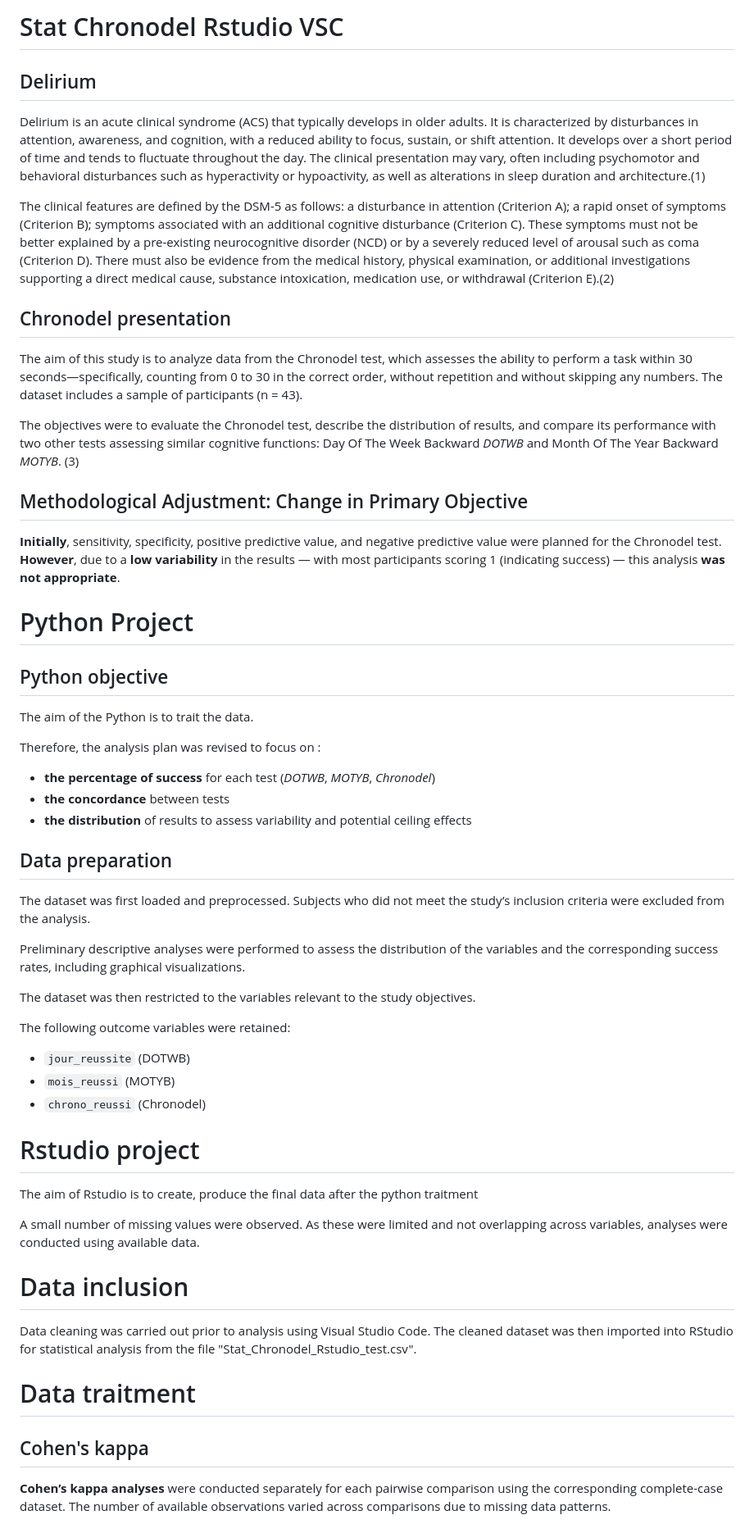
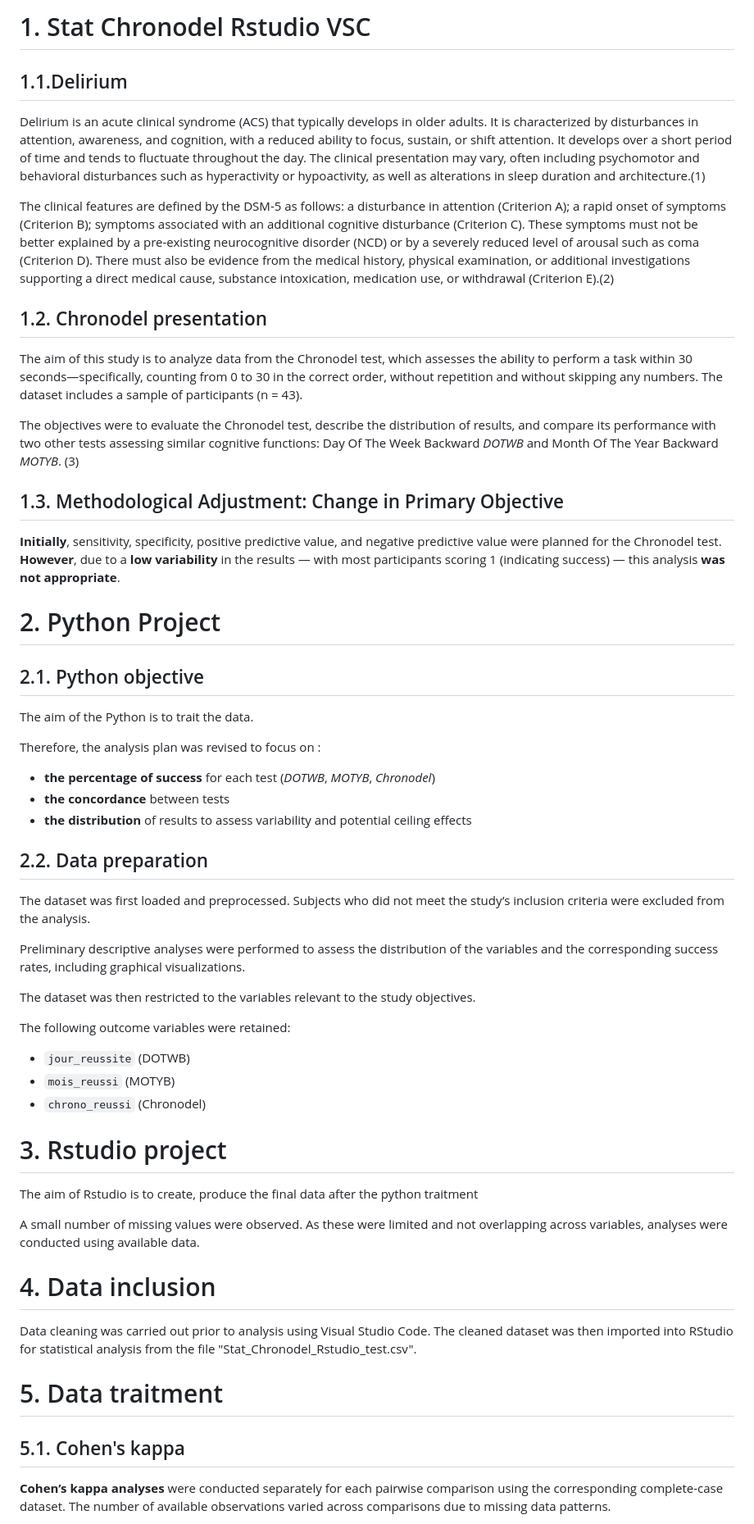
Before and after one commit to nicolasjumel/Stat-Chronodel-Rstudio-VSC-Nicolas-Jumel, a Markdown page: README.md, the part around one of its changes. Shown at 82% size. Drawn GitHub-style.

```diff
--- a/README.md
+++ b/README.md
@@ -1,24 +1,24 @@
-# Stat Chronodel Rstudio VSC
+# 1. Stat Chronodel Rstudio VSC
 
-## Delirium
+## 1.1.Delirium
 
 Delirium is an acute clinical syndrome (ACS) that typically develops in older adults. It is characterized by disturbances in attention, awareness, and cognition, with a reduced ability to focus, sustain, or shift attention. It develops over a short period of time and tends to fluctuate throughout the day. The clinical presentation may vary, often including psychomotor and behavioral disturbances such as hyperactivity or hypoactivity, as well as alterations in sleep duration and architecture.(1)
 
 The clinical features are defined by the DSM-5 as follows: a disturbance in attention (Criterion A); a rapid onset of symptoms (Criterion B); symptoms associated with an additional cognitive disturbance (Criterion C). These symptoms must not be better explained by a pre-existing neurocognitive disorder (NCD) or by a severely reduced level of arousal such as coma (Criterion D). There must also be evidence from the medical history, physical examination, or additional investigations supporting a direct medical cause, substance intoxication, medication use, or withdrawal (Criterion E).(2)
 
-## Chronodel presentation
+## 1.2. Chronodel presentation
 
 The aim of this study is to analyze data from the Chronodel test, which assesses the ability to perform a task within 30 seconds—specifically, counting from 0 to 30 in the correct order, without repetition and without skipping any numbers. The dataset includes a sample of participants (n = 43).
 
 The objectives were to evaluate the Chronodel test, describe the distribution of results, and compare its performance with two other tests assessing similar cognitive functions: Day Of The Week Backward *DOTWB* and Month Of The Year Backward *MOTYB*. (3)
 
-## Methodological Adjustment: Change in Primary Objective
+## 1.3. Methodological Adjustment: Change in Primary Objective
 
 **Initially**, sensitivity, specificity, positive predictive value, and negative predictive value were planned for the Chronodel test. **However**, due to a **low variability** in the results — with most participants scoring 1 (indicating success) — this analysis **was not appropriate**.
 
-# Python Project
+# 2. Python Project
 
-## Python objective
+## 2.1. Python objective
 
 The aim of the Python is to trait the data.
 
@@ -28,7 +28,7 @@ Therefore, the analysis plan was revised to focus on :
 - **the concordance** between tests
 - **the distribution** of results to assess variability and potential ceiling effects
 
-## Data preparation
+## 2.2. Data preparation
 
 The dataset was first loaded and preprocessed. Subjects who did not meet the study’s inclusion criteria were excluded from the analysis.
 
@@ -42,19 +42,19 @@ The following outcome variables were retained:
 - `mois_reussi` (MOTYB)
 - `chrono_reussi` (Chronodel)
 
-# Rstudio project
+# 3. Rstudio project
 
 The aim of Rstudio is to create, produce the final data after the python traitment
 
 A small number of missing values were observed. As these were limited and not overlapping across variables, analyses were conducted using available data.
 
-# Data inclusion
+# 4. Data inclusion
 
 Data cleaning was carried out prior to analysis using Visual Studio Code. The cleaned dataset was then imported into RStudio for statistical analysis from the file "Stat_Chronodel_Rstudio_test.csv".
 
-# Data traitment
+# 5. Data traitment
 
-## Cohen's kappa
+## 5.1. Cohen's kappa
 
 **Cohen’s kappa analyses** were conducted separately for each pairwise comparison using the corresponding complete-case dataset. The number of available observations varied across comparisons due to missing data patterns.
 
```
Also changed, not shown: other parts of README.md (+5 -5 lines).
